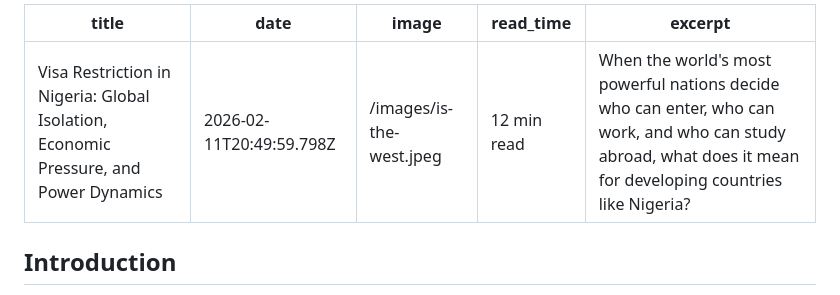
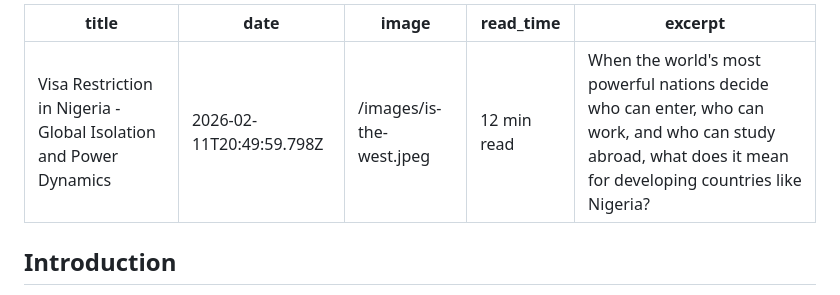
Before and after one commit to losamor/oburohroliesq, a Markdown page: posts/visa-restriction-in-nigeria.md, the part around the change. Rendered like a GitHub page.

Commit message:
Update title and formatting in visa restriction article

```diff
--- a/posts/visa-restriction-in-nigeria.md
+++ b/posts/visa-restriction-in-nigeria.md
@@ -1,9 +1,9 @@
 ---
-title: "Visa Restriction in Nigeria: Global Isolation, Economic Pressure, and Power Dynamics"
-date: "2026-02-11T20:49:59.798Z"
-image: "/images/is-the-west.jpeg"
-read_time: "12 min read"
-excerpt: "When the world's most powerful nations decide who can enter, who can work, and who can study abroad, what does it mean for developing countries like Nigeria?"
+title: Visa Restriction in Nigeria - Global Isolation and Power Dynamics
+date: 2026-02-11T20:49:59.798Z
+image: /images/is-the-west.jpeg
+read_time: 12 min read
+excerpt: When the world's most powerful nations decide who can enter, who can work, and who can study abroad, what does it mean for developing countries like Nigeria?
 ---
 
 ## Introduction
```
